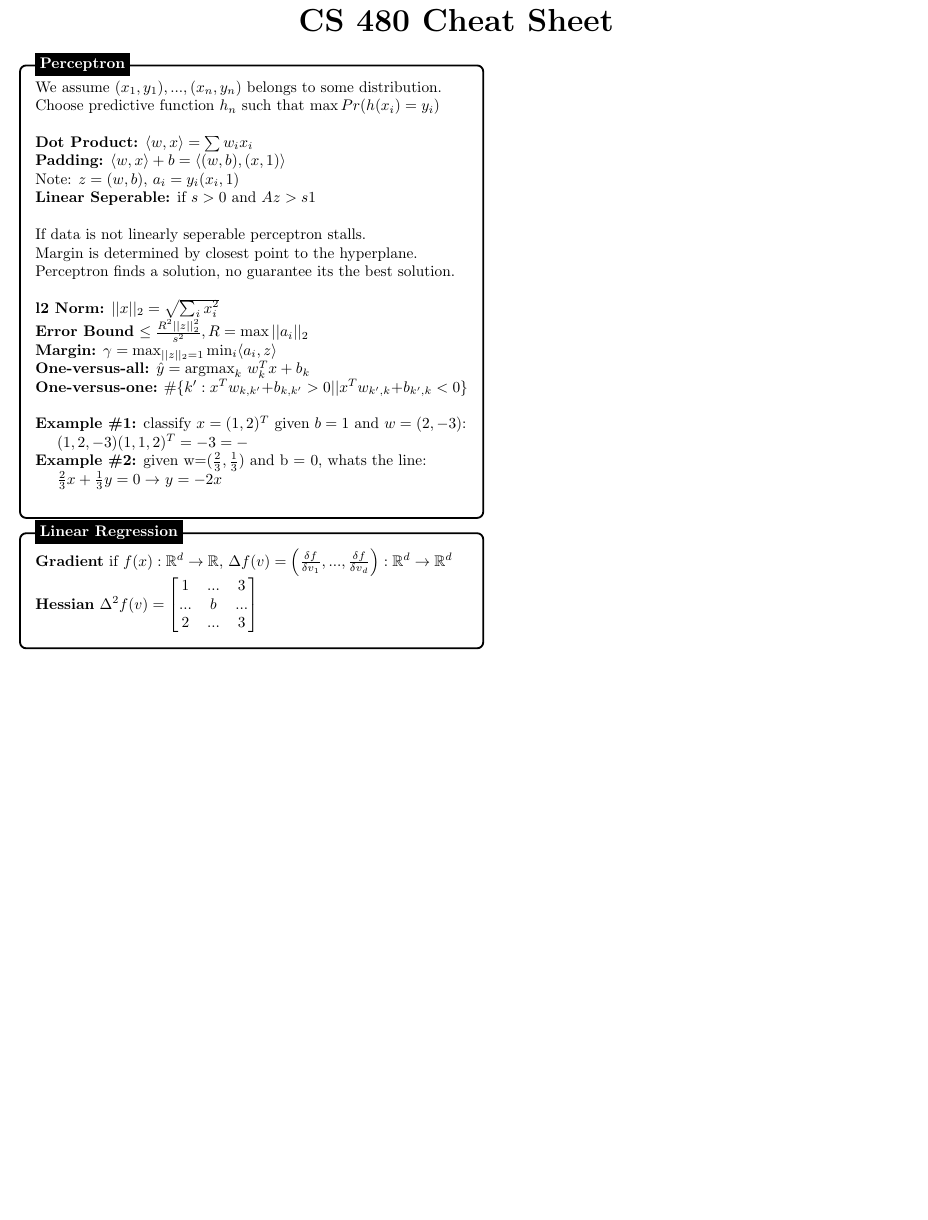
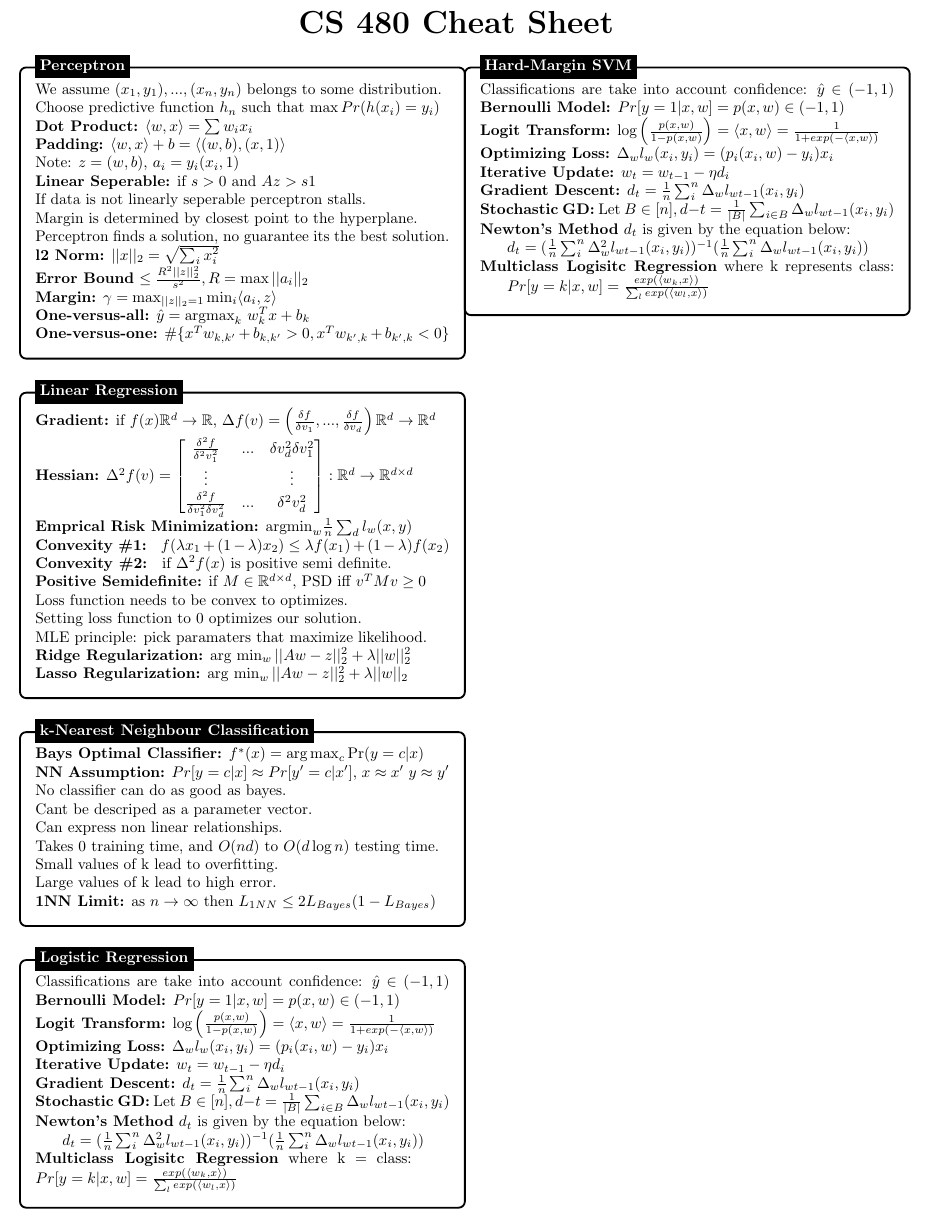
Before and after one commit to rbrtknwls/CS-480, a LaTeX document (Midterm/formulaSheet.tex): part of the page, cut so that both start at the same text, the shorter picture padded with empty space. Compiled offline with pdfLaTeX.

Commit message:
sleeppyy

```diff
--- a/Midterm/formulaSheet.tex
+++ b/Midterm/formulaSheet.tex
@@ -29,29 +29,21 @@
 %------------ Perceptron ---------------------
 \begin{tikzpicture}
 \node [mybox] (box){%
-    \begin{minipage}{0.47\textwidth}
+    \begin{minipage}{0.45\textwidth}
     We assume $(x_1,y_1),...,(x_n,y_n)$ belongs to some distribution.\\
     Choose predictive function  $h_n$ such that $\max Pr(h(x_i) = y_i)$ \\
-
     \textbf{Dot Product:} $ \langle w, x  \rangle = \sum w_ix_i $\\
     \textbf{Padding:} $\langle w, x  \rangle + b = \langle (w, b), (x, 1) \rangle$ \\
     Note: $z = (w,b)$, $a_i = y_i(x_i,1)$\\
     \textbf{Linear Seperable:} if $s>0$ and $Az > s1$ \\
-
 If data is not linearly seperable perceptron stalls. \\
 Margin is determined by closest point to the hyperplane. \\
 Perceptron finds a solution, no guarantee its the best solution. \\
-
     \textbf{l2 Norm:} $||x||_2 = \sqrt{\sum_ix_i^2}$ \\
     \textbf{Error Bound} $\leq \frac{R^2||z||^2_2}{s^2}, R = \max||a_i||_2$  \\
     \textbf{Margin:} $\gamma = \max_{||z||_2 = 1} \min_i \langle a_i, z \rangle$ \\
     \textbf{One-versus-all:}  $\hat{y} = \text{argmax}_k$ $w_k^Tx + b_k $ \\
-    \textbf{One-versus-one:} $\# \{k' : x^Tw_{k,k'} + b_{k,k'} > 0 || x^Tw_{k',k} + b_{k',k} < 0 \}$\\
-
-    \textbf{Example \#1:} classify $x = (1,2)^T$ given $b=1$ and $w=(2,-3)$:\\
-     \blank{0.5cm}$ (1, 2, -3) (1, 1, 2)^T = -3 = -$ \\
-     \textbf{Example \#2:} given w=($\frac{2}{3}, \frac{1}{3}$) and b = 0, whats the line: \\
-     \blank{0.5cm}$ \frac{2}{3}x + \frac{1}{3}y = 0 \rightarrow$ $y = -2x$ \\
+    \textbf{One-versus-one:} $\# \{ x^Tw_{k,k'} + b_{k,k'} > 0, x^Tw_{k',k} + b_{k',k} < 0 \}$
     \end{minipage}
 };
 \node[fancytitle, right=10pt] at (box.north west) {Perceptron};
@@ -59,16 +51,81 @@ Perceptron finds a solution, no guarantee its the best solution. \\
 
 \begin{tikzpicture}
 \node [mybox] (box){%
-    \begin{minipage}{0.47\textwidth}
-	\textbf{Gradient} if $f(x): \mathbb{R}^d \rightarrow \mathbb{R}$, $\Delta f(v) = \left( \frac{\delta f}{\delta v_1}, ..., \frac{\delta f}{\delta v_d}  \right): \mathbb{R}^d \rightarrow \mathbb{R}^d$ \\
-	\textbf{Hessian} $\Delta^2 f(v) = \begin{bmatrix}
-1 & ... & 3 \\
-... & b & ... \\
-2 & ... & 3
-\end{bmatrix}$
+    \begin{minipage}{0.45\textwidth}
+	\textbf{Gradient:} if $f(x) \mathbb{R}^d \rightarrow \mathbb{R}$, $\Delta f(v) = \left( \frac{\delta f}{\delta v_1}, ..., \frac{\delta f}{\delta v_d}  \right) \mathbb{R}^d \rightarrow \mathbb{R}^d$ \\
+	\textbf{Hessian:} $\Delta^2 f(v) = \begin{bmatrix}
+\frac{\delta^2f}{\delta^2 v_1^2} & ... & \delta v_d^2\delta v_1^2 \\
+\vdots &  & \vdots \\
+\frac{\delta^2f}{\delta v_1^2\delta v_d^2} & ... & \delta^2 v_d^2
+\end{bmatrix}: \mathbb{R}^d \rightarrow\mathbb{R}^{d\times d} $\\
+\textbf{Emprical Risk Minimization:} $\text{argmin}_w \frac{1}{n}\sum_d l_w(x,y)$ \\
+\textbf{Convexity \#1: } $f(\lambda x_1 + (1- \lambda)x_2) \leq \lambda f(x_1) + (1-\lambda)f(x_2)$ \\
+\textbf{Convexity \#2: } if $\Delta^2f(x)$ is positive semi definite. \\
+\textbf{Positive Semidefinite:} if $M \in \mathbb{R}^{d \times d}$, PSD iff $v^TMv \geq 0$\\
+Loss function needs to be convex to optimizes.\\
+Setting loss function to 0 optimizes our solution.\\
+MLE principle: pick paramaters that maximize likelihood.\\
+\textbf{Ridge Regularization:} arg $\min_w ||Aw-z||^2_2 + \lambda||w||^2_2
+$\\
+\textbf{Lasso Regularization:} arg $\min_w ||Aw-z||^2_2 + \lambda||w||_2
+$    \end{minipage}
+};
+\node[fancytitle, right=10pt] at (box.north west) {Linear Regression};
+\end{tikzpicture}
+
+\begin{tikzpicture}
+\node [mybox] (box){%
+    \begin{minipage}{0.45\textwidth}
+	\textbf{Bays Optimal Classifier:} $f^*(x) = \text{arg}\max_c\text{Pr}(y=c|x)$\\
+	\textbf{NN Assumption:} $Pr[y=c|x] \approx Pr[y'=c|x']$, $x\approx x'$ $y \approx y'$\\
+	No classifier can do as good as bayes.\\
+	Cant be descriped as a parameter vector.\\
+	Can express non linear relationships.\\
+	Takes 0 training time, and $O(nd)$  to $O(d\log n)$ testing time.\\
+	Small values of k lead to overfitting. \\
+	Large values of k lead to high error. \\
+	\textbf{1NN Limit:} as $n \rightarrow \infty$ then $L_{1NN} \leq 2L_{Bayes}(1 - L_{Bayes})$
+
     \end{minipage}
 };
-\node[fancytitle, right=10pt] at (box.north west) {Linear Regression};
+\node[fancytitle, right=10pt] at (box.north west) {k-Nearest Neighbour Classification};
+\end{tikzpicture}
+
+\begin{tikzpicture}
+\node [mybox] (box){%
+    \begin{minipage}{0.45\textwidth}
+		Classifications are take into account confidence: $\hat{y} \in (-1,1)$
+		\textbf{Bernoulli Model:} $Pr[y=1|x,w] = p(x,w) \in (-1,1) $ \\
+		\textbf{Logit Transform:} $\log\left( \frac{p(x,w)}{1-p(x,w)}\right) = \langle x,w\rangle = \frac{1}{1+exp(-\langle x,w\rangle)}$\\
+		\textbf{Optimizing Loss:} $\Delta_w l_w(x_i,y_i) = (p_i(x_i,w)-y_i)x_i$\\
+		\textbf{Iterative Update:} $w_t = w_{t-1}-\eta d_i$ \\
+		\textbf{Gradient Descent:} $d_t = \frac{1}{n}\sum_i^n\Delta_w l_{wt-1}(x_i,y_i)$ \\
+		\textbf{Stochastic GD:} Let $B \in [n], d-t = \frac{1}{|B|}\sum_{i\in B}\Delta_w l_{wt-1}(x_i,y_i)$ \\
+		\textbf{Newton's Method} $d_t$ is given by the equation below:\\
+		\blank{0.5cm} $d_t = (\frac{1}{n}\sum_i^n\Delta^2_w l_{wt-1}(x_i,y_i))^{-1}(\frac{1}{n}\sum_i^n\Delta_w l_{wt-1}(x_i,y_i))$\\
+		\textbf{Multiclass Logisitc Regression} where k = class:
+		\blank{0.5cm} $Pr[y=k|x,w] = \frac{exp(\langle w_k,x \rangle)}{\sum_l exp(\langle w_l,x \rangle)} $
+    \end{minipage}
+};
+\node[fancytitle, right=10pt] at (box.north west) {Logistic Regression};
+\end{tikzpicture}
+\begin{tikzpicture}
+\node [mybox] (box){%
+    \begin{minipage}{0.45\textwidth}
+		Classifications are take into account confidence: $\hat{y} \in (-1,1)$
+		\textbf{Bernoulli Model:} $Pr[y=1|x,w] = p(x,w) \in (-1,1) $ \\
+		\textbf{Logit Transform:} $\log\left( \frac{p(x,w)}{1-p(x,w)}\right) = \langle x,w\rangle = \frac{1}{1+exp(-\langle x,w\rangle)}$\\
+		\textbf{Optimizing Loss:} $\Delta_w l_w(x_i,y_i) = (p_i(x_i,w)-y_i)x_i$\\
+		\textbf{Iterative Update:} $w_t = w_{t-1}-\eta d_i$ \\
+		\textbf{Gradient Descent:} $d_t = \frac{1}{n}\sum_i^n\Delta_w l_{wt-1}(x_i,y_i)$ \\
+		\textbf{Stochastic GD:} Let $B \in [n], d-t = \frac{1}{|B|}\sum_{i\in B}\Delta_w l_{wt-1}(x_i,y_i)$ \\
+		\textbf{Newton's Method} $d_t$ is given by the equation below:\\
+		\blank{0.5cm} $d_t = (\frac{1}{n}\sum_i^n\Delta^2_w l_{wt-1}(x_i,y_i))^{-1}(\frac{1}{n}\sum_i^n\Delta_w l_{wt-1}(x_i,y_i))$\\
+		\textbf{Multiclass Logisitc Regression} where k represents  class:
+		\blank{0.5cm} $Pr[y=k|x,w] = \frac{exp(\langle w_k,x \rangle)}{\sum_l exp(\langle w_l,x \rangle)} $
+    \end{minipage}
+};
+\node[fancytitle, right=10pt] at (box.north west) {Hard-Margin SVM};
 \end{tikzpicture}
 \end{multicols*}
 
```
Also changed, not shown: Midterm/formulaSheet.pdf, 2 other files.
